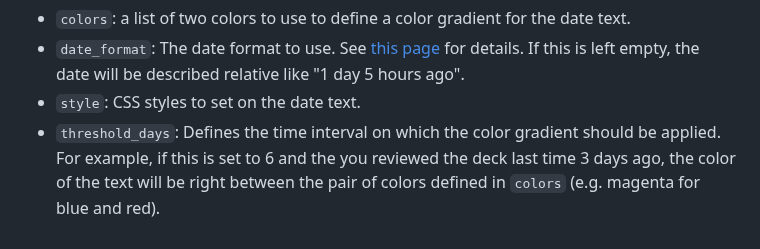
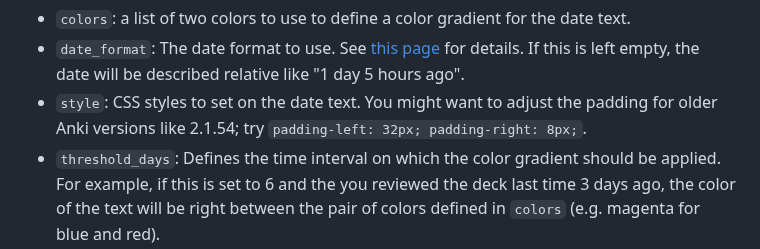
Before and after one commit to abdnh/anki-deck-last-review-time, a Markdown page: src/config.md, the part around the change. Drawn GitHub-style.

```diff
--- a/src/config.md
+++ b/src/config.md
@@ -1,5 +1,5 @@
 -   `colors`: a list of two colors to use to define a color gradient for the date text.
 -   `date_format`: The date format to use. See [this page](https://docs.python.org/3/library/datetime.html#strftime-and-strptime-format-codes) for details. If this is left empty, the date will be described relative like "1 day 5 hours ago".
--   `style`: CSS styles to set on the date text.
+-   `style`: CSS styles to set on the date text. You might want to adjust the padding for older Anki versions like 2.1.54; try `padding-left: 32px; padding-right: 8px;`.
 -   `threshold_days`: Defines the time interval on which the color gradient should be applied. For example, if this is set to 6 and the you reviewed the deck last time 3 days ago, the color of the text will be right between the pair of colors defined in
     `colors` (e.g. magenta for blue and red).
```
Also changed, not shown: README.md (+4 -0 lines), images/image1.png (added).
